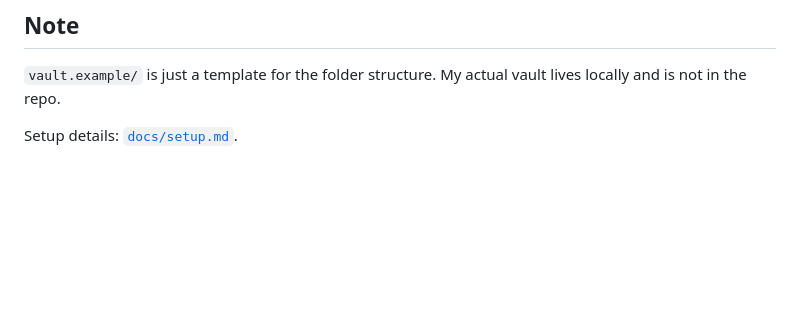
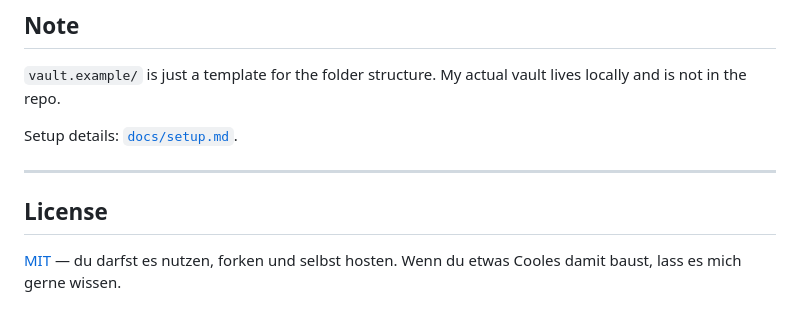
Before and after one commit to LeekiGitHub/Seiton-Brain, a Markdown page: README.md, the part around the change. GitHub-like rendering; blank space fills up the shorter version.

```diff
--- a/README.md
+++ b/README.md
@@ -133,3 +133,9 @@ I wanted to build something that feels like a small real backend — not five lo
 `vault.example/` is just a template for the folder structure. My actual vault lives locally and is not in the repo.
 
 Setup details: [`docs/setup.md`](./docs/setup.md).
+
+---
+
+## License
+
+[MIT](./LICENSE) — du darfst es nutzen, forken und selbst hosten. Wenn du etwas Cooles damit baust, lass es mich gerne wissen.
```
Also changed, not shown: CHANGELOG.md (+4 -0 lines), ROADMAP.md (+1 -1 lines).
